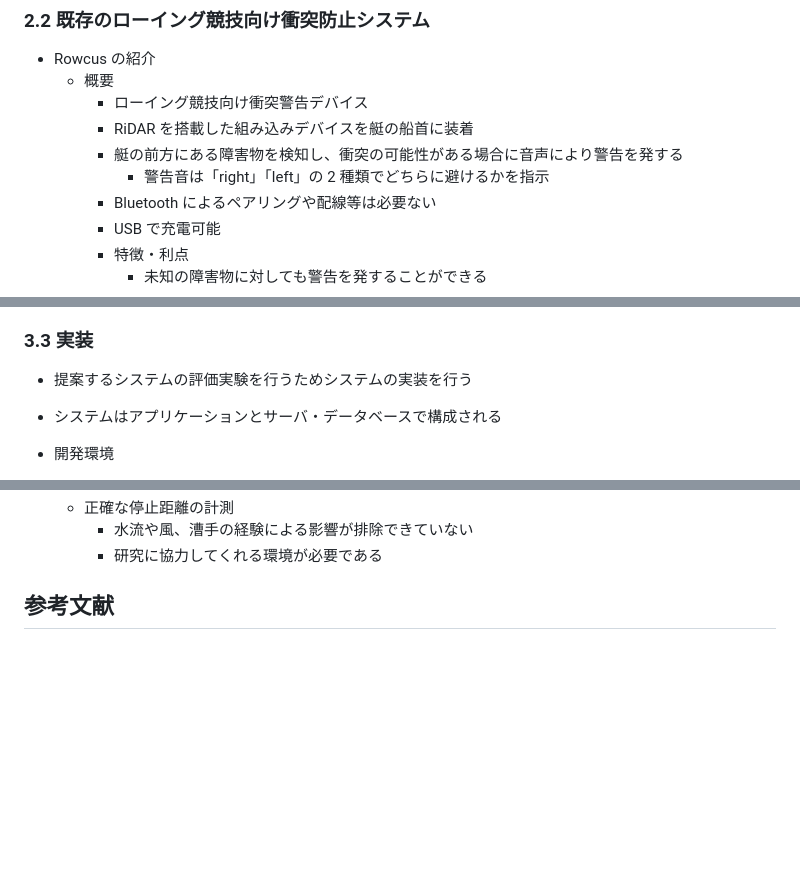
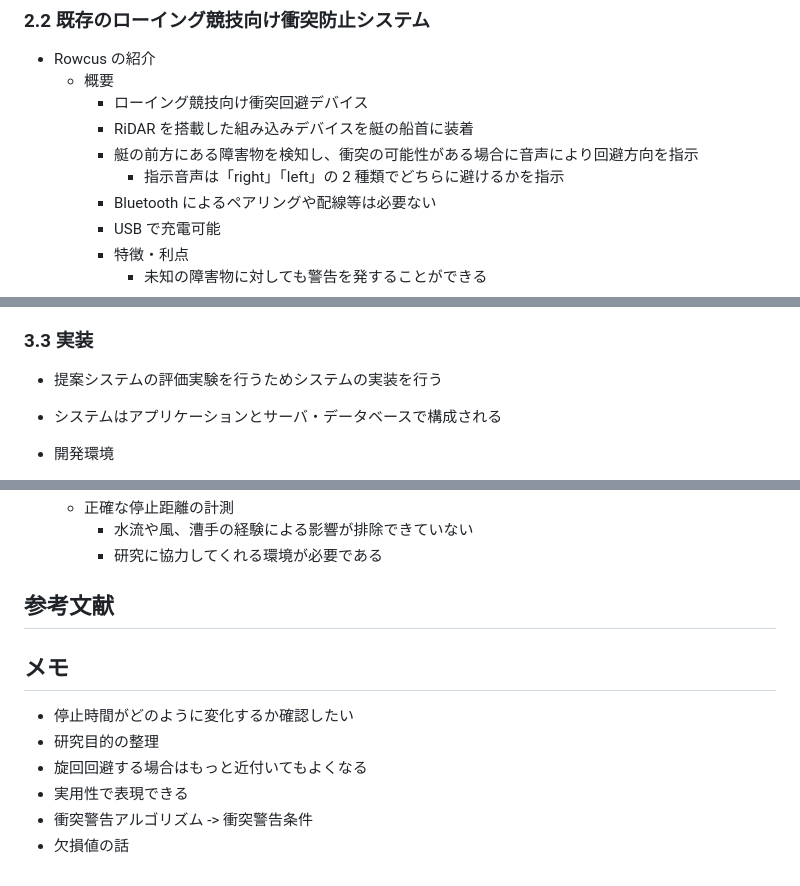
Before and after one commit to obashun22/master-graduation-thesis, a Markdown page: draft.md, 3 parts joined by grey strips. Rendered like a GitHub page; blank space fills up the shorter version.

Commit message:
Update メモ追加

```diff
--- a/draft.md
+++ b/draft.md
@@ -109,10 +110,10 @@
 
 - Rowcus の紹介
   - 概要
-    - ローイング競技向け衝突警告デバイス
+    - ローイング競技向け衝突回避デバイス
     - RiDAR を搭載した組み込みデバイスを艇の船首に装着
-    - 艇の前方にある障害物を検知し、衝突の可能性がある場合に音声により警告を発する
-      - 警告音は「right」「left」の 2 種類でどちらに避けるかを指示
+    - 艇の前方にある障害物を検知し、衝突の可能性がある場合に音声により回避方向を指示
+      - 指示音声は「right」「left」の 2 種類でどちらに避けるかを指示
     - Bluetooth によるペアリングや配線等は必要ない
     - USB で充電可能
     - 特徴・利点
@@ -305,7 +306,7 @@
 
 ### 3.3 実装
 
-- 提案するシステムの評価実験を行うためシステムの実装を行う
+- 提案システムの評価実験を行うためシステムの実装を行う
 - システムはアプリケーションとサーバ・データベースで構成される
 - 開発環境
 
@@ -590,3 +591,12 @@
     - 研究に協力してくれる環境が必要である
 
 ## 参考文献
+
+## メモ
+
+- 停止時間がどのように変化するか確認したい
+- 研究目的の整理
+- 旋回回避する場合はもっと近付いてもよくなる
+- 実用性で表現できる
+- 衝突警告アルゴリズム -> 衝突警告条件
+- 欠損値の話
```
Also changed, not shown: other parts of draft.md (+1 -0 lines).
